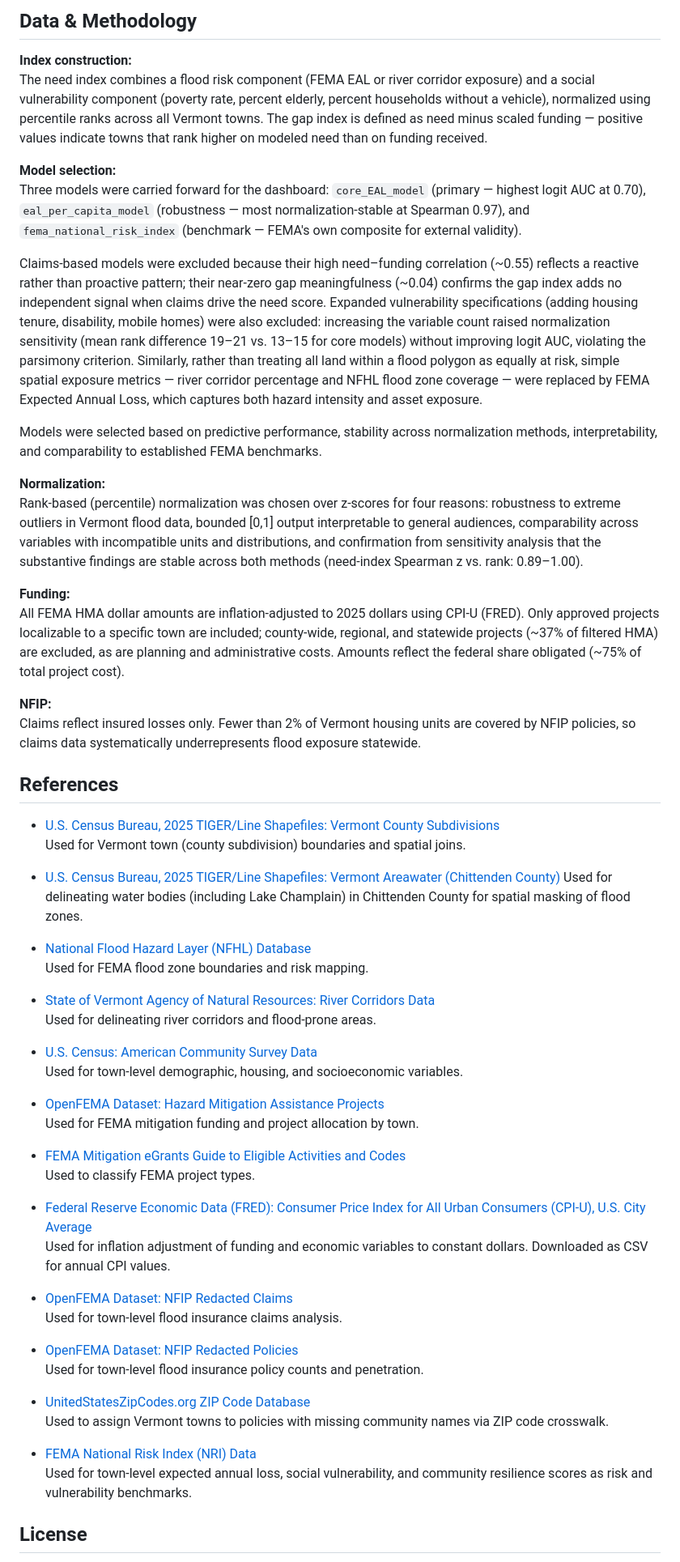
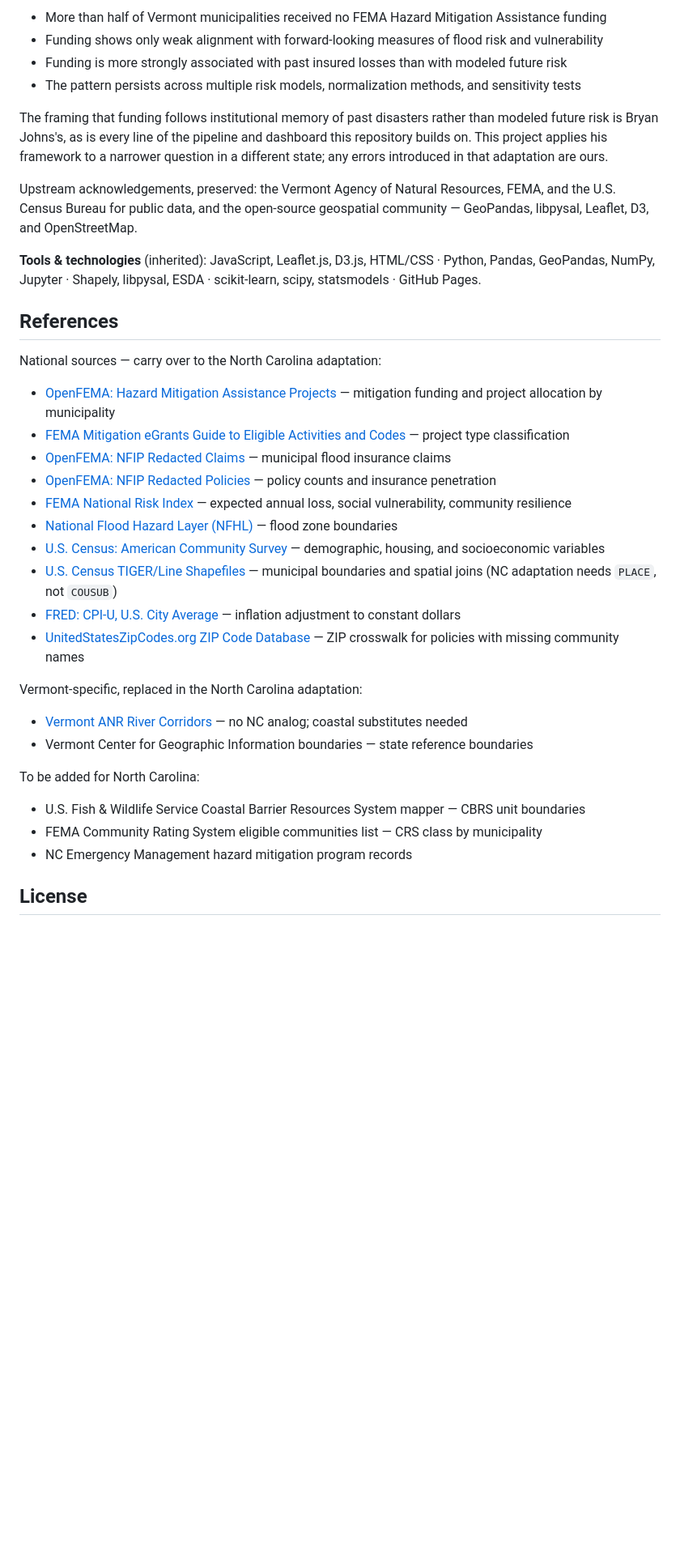
Before and after one commit to jakedurell/hazard-funding-comp, a Markdown page: README.md, the part around one of its changes. Shown at 81% size. GitHub-like rendering; blank space fills up the shorter version.

```diff
--- a/README.md
+++ b/README.md
@@ -137,62 +201,40 @@ _A visual metaphor for the central question explored in Floodlines: when institu
 
-## Data & Methodology
+- More than half of Vermont municipalities received no FEMA Hazard Mitigation Assistance funding
+- Funding shows only weak alignment with forward-looking measures of flood risk and vulnerability
+- Funding is more strongly associated with past insured losses than with modeled future risk
+- The pattern persists across multiple risk models, normalization methods, and sensitivity tests
 
-**Index construction:**
-The need index combines a flood risk component (FEMA EAL or river corridor exposure) and a social vulnerability component (poverty rate, percent elderly, percent households without a vehicle), normalized using percentile ranks across all Vermont towns. The gap index is defined as need minus scaled funding — positive values indicate towns that rank higher on modeled need than on funding received.
+The framing that funding follows institutional memory of past disasters rather than modeled future risk is Bryan Johns's, as is every line of the pipeline and dashboard this repository builds on. This project applies his framework to a narrower question in a different state; any errors introduced in that adaptation are ours.
 
-**Model selection:**
-Three models were carried forward for the dashboard: `core_EAL_model` (primary — highest logit AUC at 0.70), `eal_per_capita_model` (robustness — most normalization-stable at Spearman 0.97), and `fema_national_risk_index` (benchmark — FEMA's own composite for external validity).
+Upstream acknowledgements, preserved: the Vermont Agency of Natural Resources, FEMA, and the U.S. Census Bureau for public data, and the open-source geospatial community — GeoPandas, libpysal, Leaflet, D3, and OpenStreetMap.
 
-Claims-based models were excluded because their high need–funding correlation (~0.55) reflects a reactive rather than proactive pattern; their near-zero gap meaningfulness (~0.04) confirms the gap index adds no independent signal when claims drive the need score. Expanded vulnerability specifications (adding housing tenure, disability, mobile homes) were also excluded: increasing the variable count raised normalization sensitivity (mean rank difference 19–21 vs. 13–15 for core models) without improving logit AUC, violating the parsimony criterion. Similarly, rather than treating all land within a flood polygon as equally at risk, simple spatial exposure metrics — river corridor percentage and NFHL flood zone coverage — were replaced by FEMA Expected Annual Loss, which captures both hazard intensity and asset exposure.
-
-Models were selected based on predictive performance, stability across normalization methods, interpretability, and comparability to established FEMA benchmarks.
-
-**Normalization:**
-Rank-based (percentile) normalization was chosen over z-scores for four reasons: robustness to extreme outliers in Vermont flood data, bounded [0,1] output interpretable to general audiences, comparability across variables with incompatible units and distributions, and confirmation from sensitivity analysis that the substantive findings are stable across both methods (need-index Spearman z vs. rank: 0.89–1.00).
-
-**Funding:**
-All FEMA HMA dollar amounts are inflation-adjusted to 2025 dollars using CPI-U (FRED). Only approved projects localizable to a specific town are included; county-wide, regional, and statewide projects (~37% of filtered HMA) are excluded, as are planning and administrative costs. Amounts reflect the federal share obligated (~75% of total project cost).
-
-**NFIP:**
-Claims reflect insured losses only. Fewer than 2% of Vermont housing units are covered by NFIP policies, so claims data systematically underrepresents flood exposure statewide.
+**Tools & technologies** (inherited): JavaScript, Leaflet.js, D3.js, HTML/CSS · Python, Pandas, GeoPandas, NumPy, Jupyter · Shapely, libpysal, ESDA · scikit-learn, scipy, statsmodels · GitHub Pages.
 
 ## References
 
-- [U.S. Census Bureau, 2025 TIGER/Line Shapefiles: Vermont County Subdivisions](https://www2.census.gov/geo/tiger/TIGER2025/COUSUB/tl_2025_50_cousub.zip)
-  Used for Vermont town (county subdivision) boundaries and spatial joins.
+National sources — carry over to the North Carolina adaptation:
 
-- [U.S. Census Bureau, 2025 TIGER/Line Shapefiles: Vermont Areawater (Chittenden County)](https://www2.census.gov/geo/tiger/TIGER2025/AREAWATER/tl_2025_50007_areawater.zip)
-  Used for delineating water bodies (including Lake Champlain) in Chittenden County for spatial masking of flood zones.
+- [OpenFEMA: Hazard Mitigation Assistance Projects](https://www.fema.gov/openfema-data-page/hazard-mitigation-assistance-projects-v4) — mitigation funding and project allocation by municipality
+- [FEMA Mitigation eGrants Guide to Eligible Activities and Codes](https://www.fema.gov/sites/default/files/2020-08/fema_mt-egrants-guide-to-eligible-activities-and-codes_job_aid_March_2018.pdf) — project type classification
+- [OpenFEMA: NFIP Redacted Claims](https://www.fema.gov/openfema-data-page/fima-nfip-redacted-claims-v2) — municipal flood insurance claims
+- [OpenFEMA: NFIP Redacted Policies](https://www.fema.gov/openfema-data-page/fima-nfip-redacted-policies-v2) — policy counts and insurance penetration
+- [FEMA National Risk Index](https://www.fema.gov/about/openfema/data-sets/national-risk-index-data) — expected annual loss, social vulnerability, community resilience
+- [National Flood Hazard Layer (NFHL)](https://hazards.fema.gov/femaportal/NFHL/searchResult/) — flood zone boundaries
+- [U.S. Census: American Community Survey](https://data.census.gov/) — demographic, housing, and socioeconomic variables
+- [U.S. Census TIGER/Line Shapefiles](https://www2.census.gov/geo/tiger/) — municipal boundaries and spatial joins (NC adaptation needs `PLACE`, not `COUSUB`)
+- [FRED: CPI-U, U.S. City Average](https://fred.stlouisfed.org/series/CPIAUCSL) — inflation adjustment to constant dollars
+- [UnitedStatesZipCodes.org ZIP Code Database](https://www.unitedstateszipcodes.org/zip-code-database/) — ZIP crosswalk for policies with missing community names
 
-- [National Flood Hazard Layer (NFHL) Database](https://hazards.fema.gov/femaportal/NFHL/searchResult/)
-  Used for FEMA flood zone boundaries and risk mapping.
+Vermont-specific, replaced in the North Carolina adaptation:
 
-- [State of Vermont Agency of Natural Resources: River Corridors Data](https://www.arcgis.com/home/item.html?id=51797aa9327343b9a04215e5e59e00c5)
-  Used for delineating river corridors and flood-prone areas.
+- [Vermont ANR River Corridors](https://www.arcgis.com/home/item.html?id=51797aa9327343b9a04215e5e59e00c5) — no NC analog; coastal substitutes needed
+- Vermont Center for Geographic Information boundaries — state reference boundaries
 
-- [U.S. Census: American Community Survey Data](https://data.census.gov/)
-  Used for town-level demographic, housing, and socioeconomic variables.
+To be added for North Carolina:
 
-- [OpenFEMA Dataset: Hazard Mitigation Assistance Projects](https://www.fema.gov/openfema-data-page/hazard-mitigation-assistance-projects-v4)
-  Used for FEMA mitigation funding and project allocation by town.
-
-- [FEMA Mitigation eGrants Guide to Eligible Activities and Codes](https://www.fema.gov/sites/default/files/2020-08/fema_mt-egrants-guide-to-eligible-activities-and-codes_job_aid_March_2018.pdf)
-  Used to classify FEMA project types.
-
-- [Federal Reserve Economic Data (FRED): Consumer Price Index for All Urban Consumers (CPI-U), U.S. City Average](https://fred.stlouisfed.org/series/CPIAUCSL)
-  Used for inflation adjustment of funding and economic variables to constant dollars. Downloaded as CSV for annual CPI values.
-
-- [OpenFEMA Dataset: NFIP Redacted Claims](https://www.fema.gov/openfema-data-page/fima-nfip-redacted-claims-v2)
-  Used for town-level flood insurance claims analysis.
-
-- [OpenFEMA Dataset: NFIP Redacted Policies](https://www.fema.gov/openfema-data-page/fima-nfip-redacted-policies-v2)
-  Used for town-level flood insurance policy counts and penetration.
-
-- [UnitedStatesZipCodes.org ZIP Code Database](https://www.unitedstateszipcodes.org/zip-code-database/)
-  Used to assign Vermont towns to policies with missing community names via ZIP code crosswalk.
-
-- [FEMA National Risk Index (NRI) Data](https://www.fema.gov/about/openfema/data-sets/national-risk-index-data)
-  Used for town-level expected annual loss, social vulnerability, and community resilience scores as risk and vulnerability benchmarks.
+- U.S. Fish & Wildlife Service Coastal Barrier Resources System mapper — CBRS unit boundaries
+- FEMA Community Rating System eligible communities list — CRS class by municipality
+- NC Emergency Management hazard mitigation program records
 
 ## License
 
```
Also changed, not shown: other parts of README.md (+158 -99 lines), CLAUDE.md (added, +124 -0 lines).
